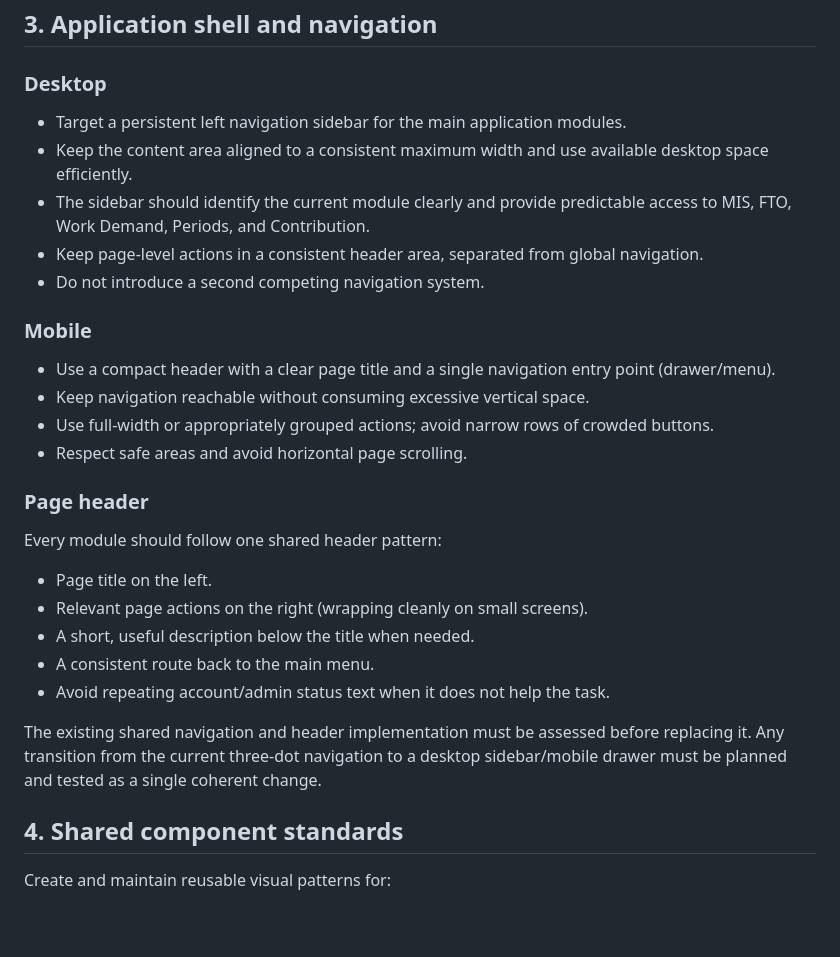
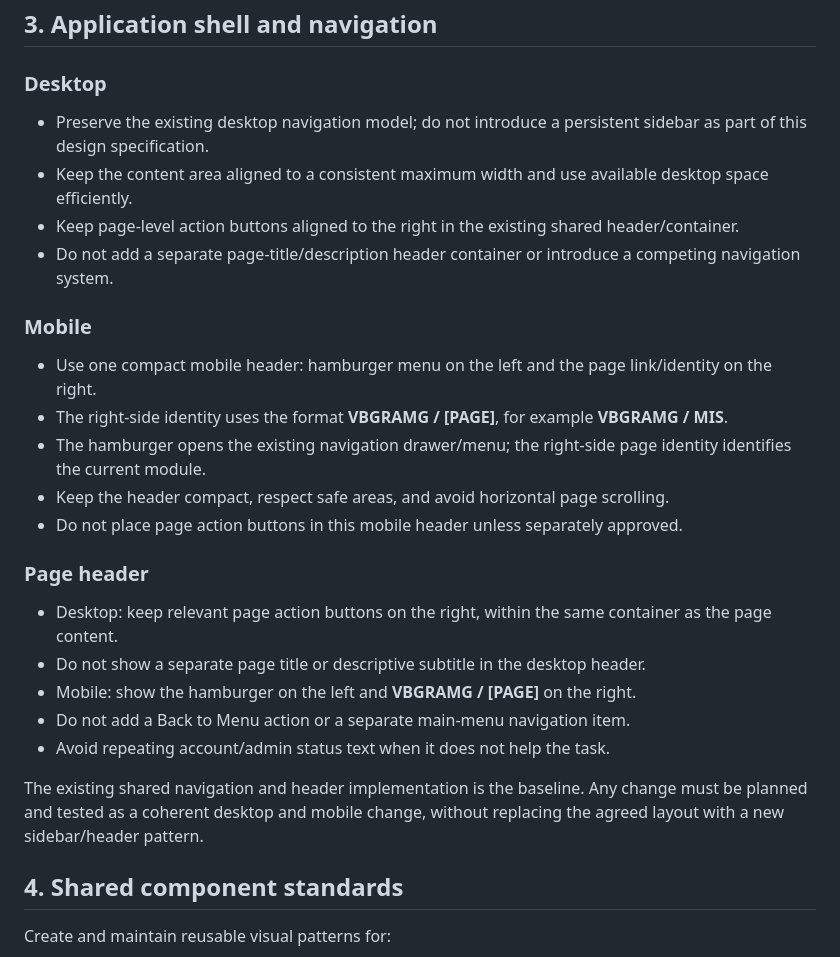
Before and after one commit to enga018/vb-gramg, a Markdown page: UI-DESIGN.md, the part around the change. Drawn GitHub-style; blank space fills up the shorter version.

Commit message:
Align UI design specification with agreed navigation and header

```diff
--- a/UI-DESIGN.md
+++ b/UI-DESIGN.md
@@ -62,29 +62,28 @@ Status must never rely on colour alone. Pair colour with a clear text label or a
 
 ### Desktop
 
-- Target a persistent left navigation sidebar for the main application modules.
+- Preserve the existing desktop navigation model; do not introduce a persistent sidebar as part of this design specification.
 - Keep the content area aligned to a consistent maximum width and use available desktop space efficiently.
-- The sidebar should identify the current module clearly and provide predictable access to MIS, FTO, Work Demand, Periods, and Contribution.
-- Keep page-level actions in a consistent header area, separated from global navigation.
-- Do not introduce a second competing navigation system.
+- Keep page-level action buttons aligned to the right in the existing shared header/container.
+- Do not add a separate page-title/description header container or introduce a competing navigation system.
 
 ### Mobile
 
-- Use a compact header with a clear page title and a single navigation entry point (drawer/menu).
-- Keep navigation reachable without consuming excessive vertical space.
-- Use full-width or appropriately grouped actions; avoid narrow rows of crowded buttons.
-- Respect safe areas and avoid horizontal page scrolling.
+- Use one compact mobile header: hamburger menu on the left and the page link/identity on the right.
+- The right-side identity uses the format **VBGRAMG / [PAGE]**, for example **VBGRAMG / MIS**.
+- The hamburger opens the existing navigation drawer/menu; the right-side page identity identifies the current module.
+- Keep the header compact, respect safe areas, and avoid horizontal page scrolling.
+- Do not place page action buttons in this mobile header unless separately approved.
 
 ### Page header
 
-Every module should follow one shared header pattern:
-- Page title on the left.
-- Relevant page actions on the right (wrapping cleanly on small screens).
-- A short, useful description below the title when needed.
-- A consistent route back to the main menu.
+- Desktop: keep relevant page action buttons on the right, within the same container as the page content.
+- Do not show a separate page title or descriptive subtitle in the desktop header.
+- Mobile: show the hamburger on the left and **VBGRAMG / [PAGE]** on the right.
+- Do not add a Back to Menu action or a separate main-menu navigation item.
 - Avoid repeating account/admin status text when it does not help the task.
 
-The existing shared navigation and header implementation must be assessed before replacing it. Any transition from the current three-dot navigation to a desktop sidebar/mobile drawer must be planned and tested as a single coherent change.
+The existing shared navigation and header implementation is the baseline. Any change must be planned and tested as a coherent desktop and mobile change, without replacing the agreed layout with a new sidebar/header pattern.
 
 ## 4. Shared component standards
 
```
